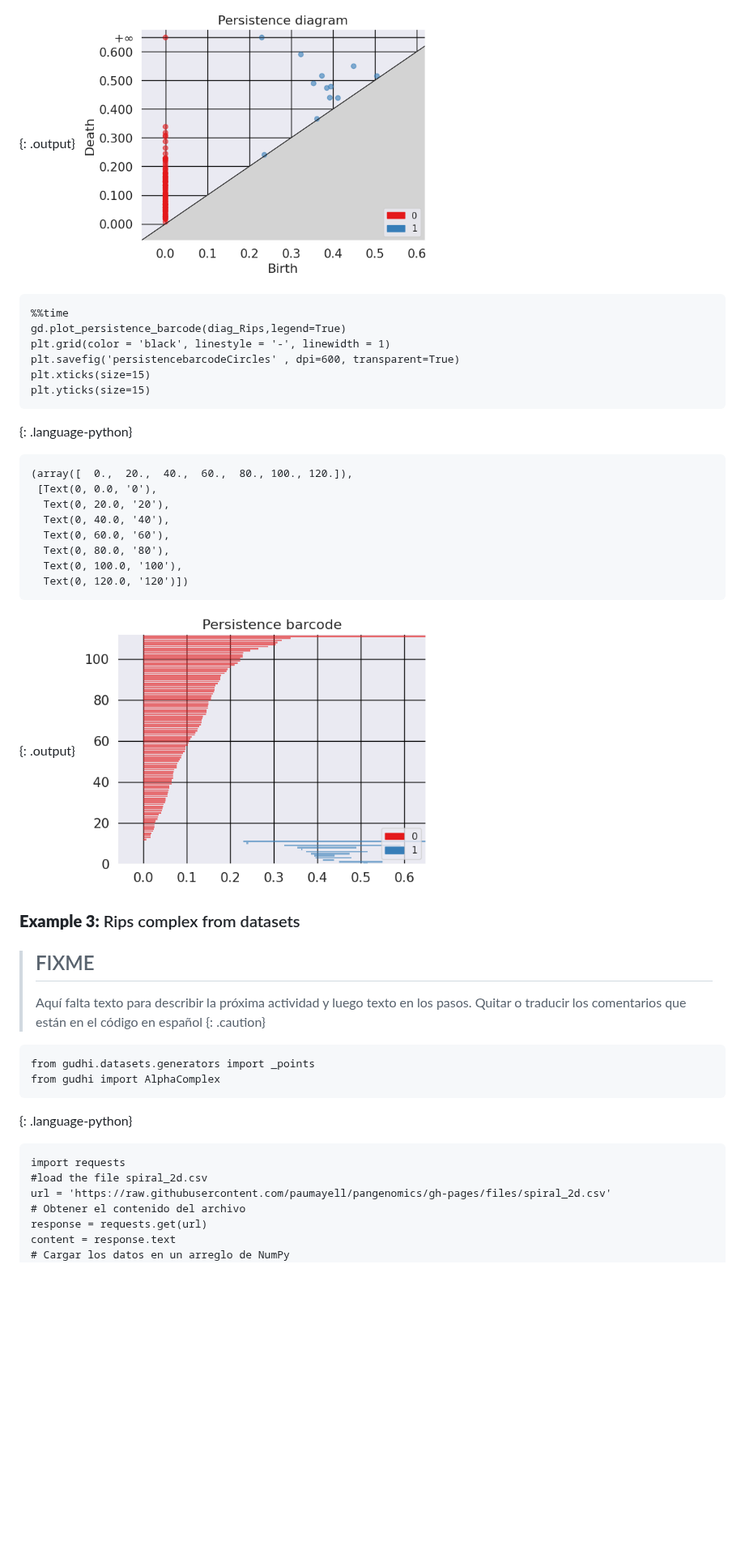
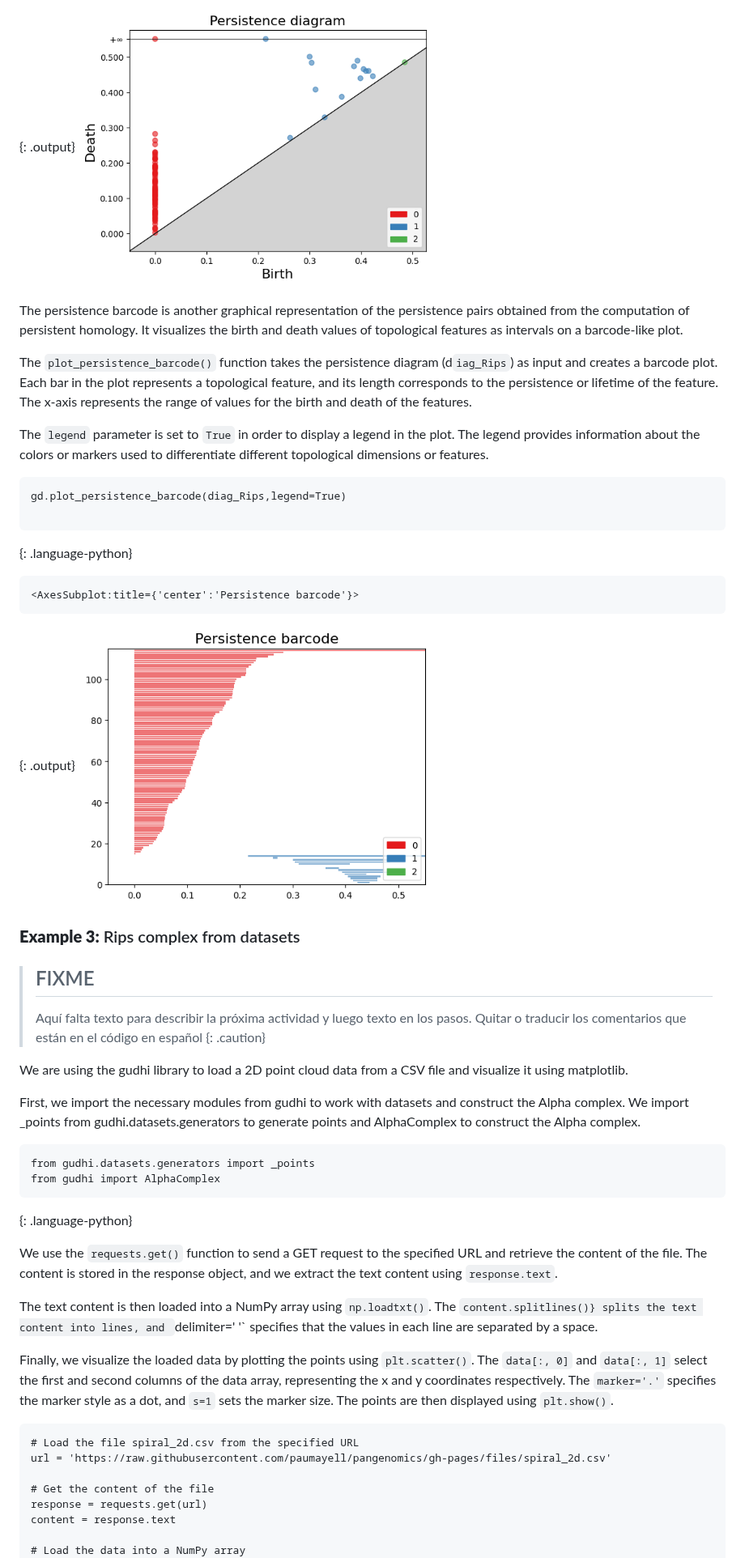
Before and after one commit to tobyhodges/pangenomics-workbench, a Markdown page: episodes/09-tda-handson.md, the part around one of its changes. Shown at 81% size. Rendered like a GitHub page; pictures changed too: fig/tda_09_bardcode_example2.png, fig/tda_09_persistence_example2.png; blank space fills up the shorter version.

```diff
--- a/episodes/09-tda-handson.md
+++ b/episodes/09-tda-handson.md
@@ -357,26 +352,19 @@ gd.plot_persistence_diagram(diag_Rips,legend=True)
   <img src="../fig/tda_09_persistence_example2.png" alt="Persistence diagram" width="50%" height="auto" />
 </a>
 
+The persistence barcode is another graphical representation of the persistence pairs obtained from the computation of persistent homology. It visualizes the birth and death values of topological features as intervals on a barcode-like plot.
 
+The `plot_persistence_barcode()` function takes the persistence diagram (d`iag_Rips`) as input and creates a barcode plot. Each bar in the plot represents a topological feature, and its length corresponds to the persistence or lifetime of the feature. The x-axis represents the range of values for the birth and death of the features.
+
+The `legend` parameter is set to `True` in order to display a legend in the plot. The legend provides information about the colors or markers used to differentiate different topological dimensions or features.
 
 ~~~
-%%time
 gd.plot_persistence_barcode(diag_Rips,legend=True)
-plt.grid(color = 'black', linestyle = '-', linewidth = 1)
-plt.savefig('persistencebarcodeCircles' , dpi=600, transparent=True)
-plt.xticks(size=15)
-plt.yticks(size=15)
+
 ~~~
 {: .language-python}
 ~~~
-(array([  0.,  20.,  40.,  60.,  80., 100., 120.]),
- [Text(0, 0.0, '0'),
-  Text(0, 20.0, '20'),
-  Text(0, 40.0, '40'),
-  Text(0, 60.0, '60'),
-  Text(0, 80.0, '80'),
-  Text(0, 100.0, '100'),
-  Text(0, 120.0, '120')])
+<AxesSubplot:title={'center':'Persistence barcode'}>
 ~~~
 {: .output}
  <a href="../fig/tda_09_bardcode_example2.png">
@@ -392,19 +380,27 @@ plt.yticks(size=15)
 > Quitar o traducir los comentarios que están en el código en español
 {: .caution}
 
+We are using the gudhi library to load a 2D point cloud data from a CSV file and visualize it using matplotlib.
+
+First, we import the necessary modules from gudhi to work with datasets and construct the Alpha complex. We import _points from gudhi.datasets.generators to generate points and AlphaComplex to construct the Alpha complex.
 ~~~
 from gudhi.datasets.generators import _points
 from gudhi import AlphaComplex
 ~~~
 {: .language-python}
 
+We use the `requests.get()` function to send a GET request to the specified URL and retrieve the content of the file. The content is stored in the response object, and we extract the text content using `response.text`.
 
+The text content is then loaded into a NumPy array using `np.loadtxt()`. The `content.splitlines()} splits the text content into lines, and `delimiter=' '` specifies that the values in each line are separated by a space.
+
+Finally, we visualize the loaded data by plotting the points using `plt.scatter()`. The `data[:, 0]` and `data[:, 1]` select the first and second columns of the data array, representing the x and y coordinates respectively. The `marker='.'` specifies the marker style as a dot, and `s=1` sets the marker size. The points are then displayed using `plt.show()`.
 ~~~
-import requests
-#load the file spiral_2d.csv
+# Load the file spiral_2d.csv from the specified URL
 url = 'https://raw.githubusercontent.com/paumayell/pangenomics/gh-pages/files/spiral_2d.csv'
-# Obtener el contenido del archivo
+
+# Get the content of the file
 response = requests.get(url)
 content = response.text
-# Cargar los datos en un arreglo de NumPy
+
+# Load the data into a NumPy array
 data = np.loadtxt(content.splitlines(), delimiter=' ')
```
Also changed, not shown: other parts of episodes/09-tda-handson.md (+47 -24 lines).
